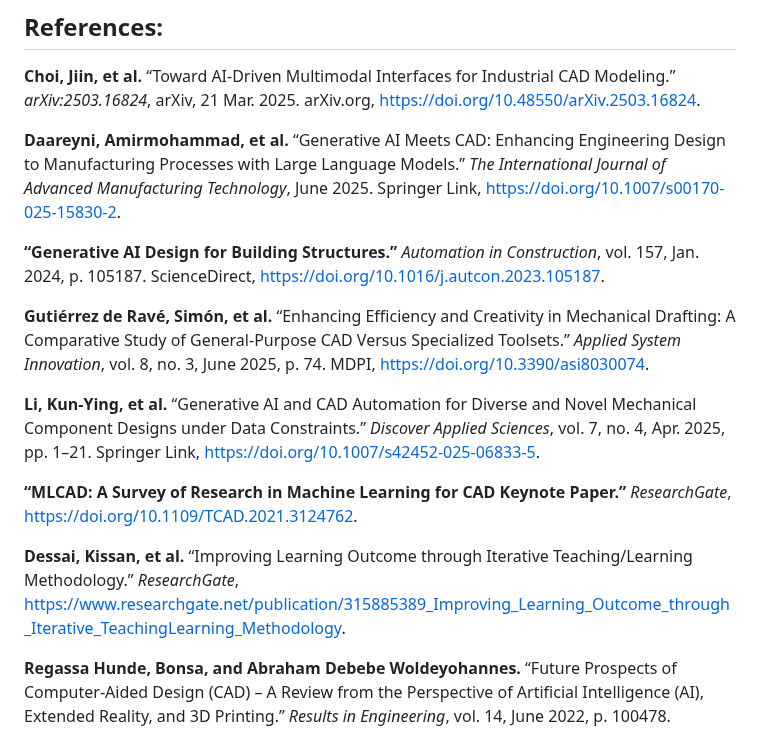
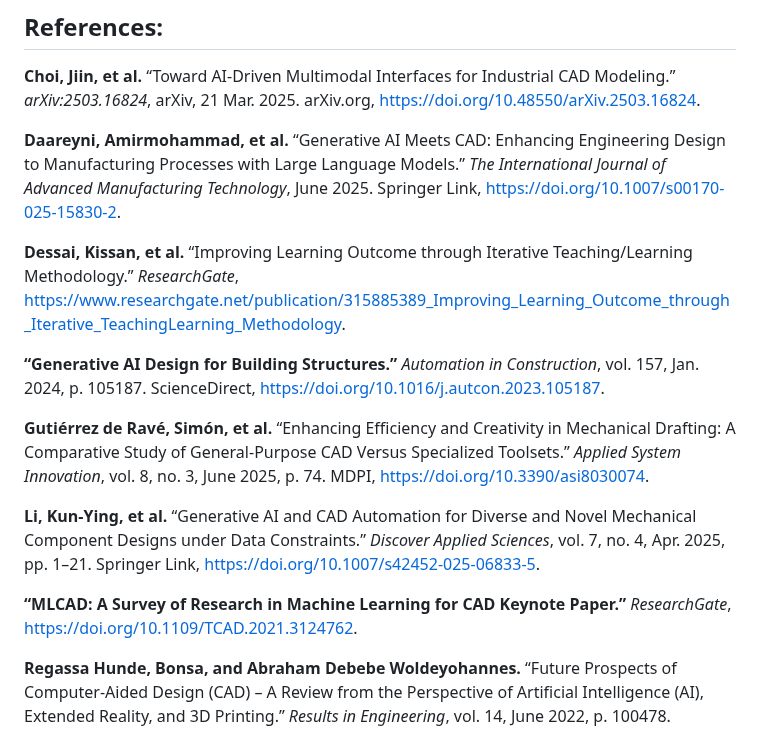
Before and after one commit to 1R-obo/AI-CAD-Project, a Markdown page: README.md, the part around the change. Drawn GitHub-style.

```diff
--- a/README.md
+++ b/README.md
@@ -97,6 +97,8 @@ Future research could focus on enhancing AI’s ability to understand specific c
 
 **Daareyni, Amirmohammad, et al.** “Generative AI Meets CAD: Enhancing Engineering Design to Manufacturing Processes with Large Language Models.” *The International Journal of Advanced Manufacturing Technology*, June 2025. Springer Link, [https://doi.org/10.1007/s00170-025-15830-2](https://doi.org/10.1007/s00170-025-15830-2).
 
+**Dessai, Kissan, et al.** “Improving Learning Outcome through Iterative Teaching/Learning Methodology.” *ResearchGate*, [https://www.researchgate.net/publication/315885389_Improving_Learning_Outcome_through_Iterative_TeachingLearning_Methodology](https://www.researchgate.net/publication/315885389_Improving_Learning_Outcome_through_Iterative_TeachingLearning_Methodology).
+
 **“Generative AI Design for Building Structures.”** *Automation in Construction*, vol. 157, Jan. 2024, p. 105187. ScienceDirect, [https://doi.org/10.1016/j.autcon.2023.105187](https://doi.org/10.1016/j.autcon.2023.105187).
 
 **Gutiérrez de Ravé, Simón, et al.** “Enhancing Efficiency and Creativity in Mechanical Drafting: A Comparative Study of General-Purpose CAD Versus Specialized Toolsets.” *Applied System Innovation*, vol. 8, no. 3, June 2025, p. 74. MDPI, [https://doi.org/10.3390/asi8030074](https://doi.org/10.3390/asi8030074).
@@ -104,8 +106,6 @@ Future research could focus on enhancing AI’s ability to understand specific c
 **Li, Kun-Ying, et al.** “Generative AI and CAD Automation for Diverse and Novel Mechanical Component Designs under Data Constraints.” *Discover Applied Sciences*, vol. 7, no. 4, Apr. 2025, pp. 1–21. Springer Link, [https://doi.org/10.1007/s42452-025-06833-5](https://doi.org/10.1007/s42452-025-06833-5).
 
 **“MLCAD: A Survey of Research in Machine Learning for CAD Keynote Paper.”** *ResearchGate*, [https://doi.org/10.1109/TCAD.2021.3124762](https://doi.org/10.1109/TCAD.2021.3124762).
-
-**Dessai, Kissan, et al.** “Improving Learning Outcome through Iterative Teaching/Learning Methodology.” *ResearchGate*, [https://www.researchgate.net/publication/315885389_Improving_Learning_Outcome_through_Iterative_TeachingLearning_Methodology](https://www.researchgate.net/publication/315885389_Improving_Learning_Outcome_through_Iterative_TeachingLearning_Methodology).
 
 **Regassa Hunde, Bonsa, and Abraham Debebe Woldeyohannes.** “Future Prospects of Computer-Aided Design (CAD) – A Review from the Perspective of Artificial Intelligence (AI), Extended Reality, and 3D Printing.” *Results in Engineering*, vol. 14, June 2022, p. 100478. ScienceDirect, [https://doi.org/10.1016/j.rineng.2022.100478](https://doi.org/10.1016/j.rineng.2022.100478).
 
```
